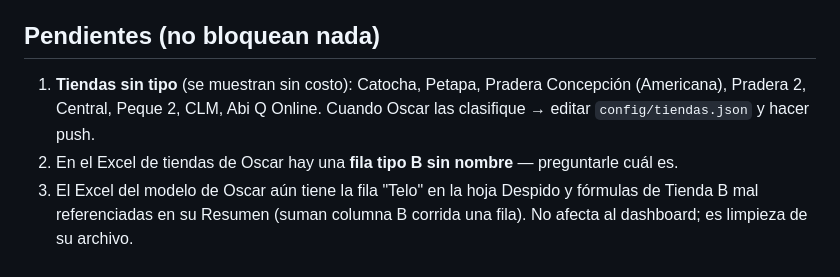
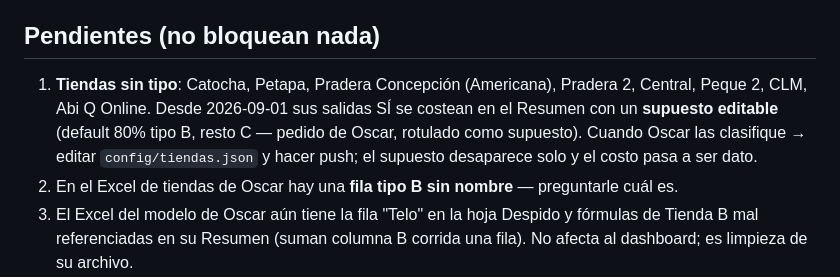
Before and after one commit to Oscarim79/dashboard-rrhh, a Markdown page: ESTADO.md, the part around the change. Rendered like a GitHub page.

Commit message:
ESTADO.md: anotar el supuesto editable de salidas sin clasificar
Co-Authored-By: Claude Fable 5 <noreply@anthropic.com>

```diff
--- a/ESTADO.md
+++ b/ESTADO.md
@@ -49,9 +49,11 @@
 
 ## Pendientes (no bloquean nada)
 
-1. **Tiendas sin tipo** (se muestran sin costo): Catocha, Petapa, Pradera Concepción (Americana),
-   Pradera 2, Central, Peque 2, CLM, Abi Q Online. Cuando Oscar las clasifique → editar
-   `config/tiendas.json` y hacer push.
+1. **Tiendas sin tipo**: Catocha, Petapa, Pradera Concepción (Americana), Pradera 2, Central,
+   Peque 2, CLM, Abi Q Online. Desde 2026-09-01 sus salidas SÍ se costean en el Resumen con un
+   **supuesto editable** (default 80% tipo B, resto C — pedido de Oscar, rotulado como supuesto).
+   Cuando Oscar las clasifique → editar `config/tiendas.json` y hacer push; el supuesto
+   desaparece solo y el costo pasa a ser dato.
 2. En el Excel de tiendas de Oscar hay una **fila tipo B sin nombre** — preguntarle cuál es.
 3. El Excel del modelo de Oscar aún tiene la fila "Telo" en la hoja Despido y fórmulas de
    Tienda B mal referenciadas en su Resumen (suman columna B corrida una fila). No afecta al
```
